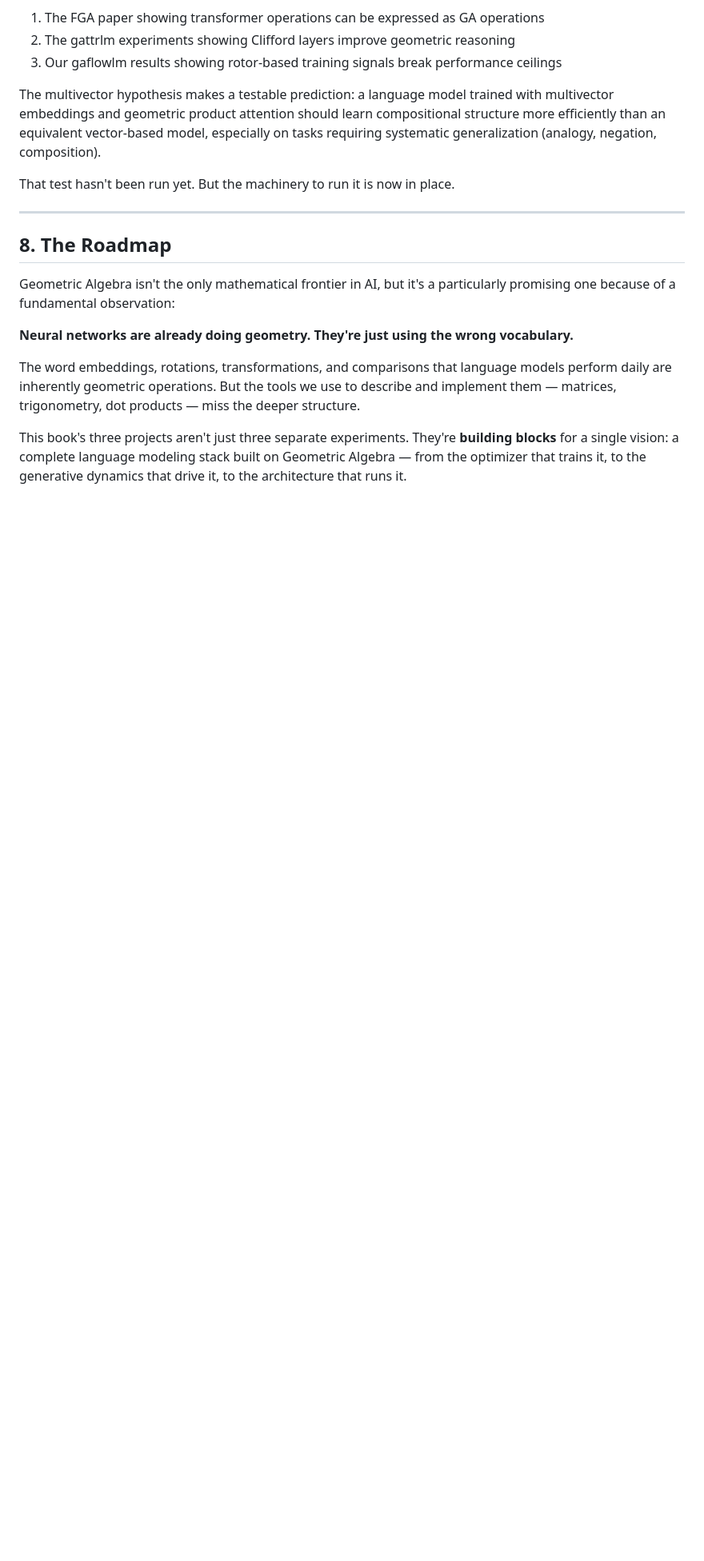
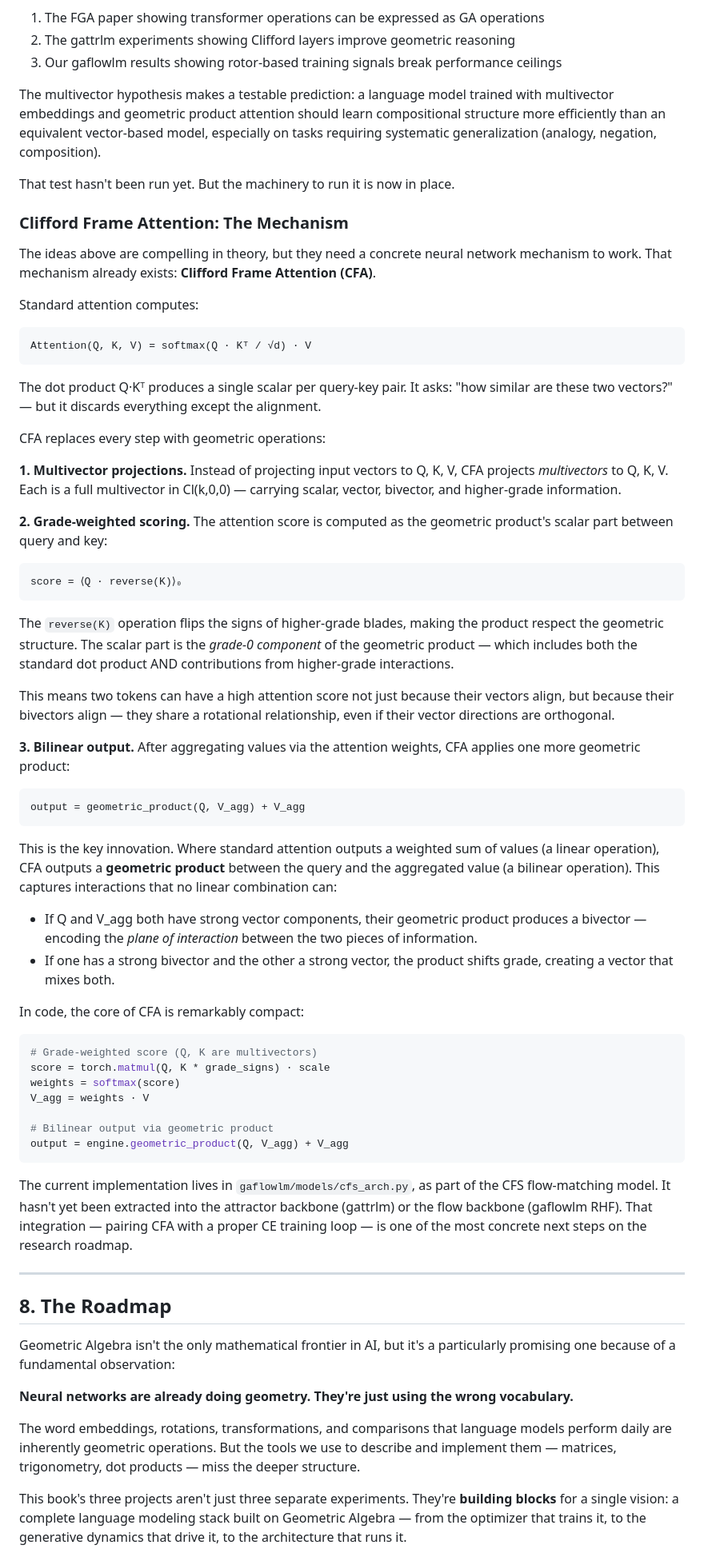
Before and after one commit to pebaryan/galbook, a Markdown page: manuscript.md, the part around one of its changes. Shown at 80% size. Rendered like a GitHub page; blank space fills up the shorter version.

````diff
--- a/manuscript.md
+++ b/manuscript.md
@@ -438,6 +484,57 @@ The multivector hypothesis makes a testable prediction: a language model trained
 
 That test hasn't been run yet. But the machinery to run it is now in place.
 
+### Clifford Frame Attention: The Mechanism
+
+The ideas above are compelling in theory, but they need a concrete neural network mechanism to work. That mechanism already exists: **Clifford Frame Attention (CFA)**.
+
+Standard attention computes:
+
+```
+Attention(Q, K, V) = softmax(Q · Kᵀ / √d) · V
+```
+
+The dot product Q·Kᵀ produces a single scalar per query-key pair. It asks: "how similar are these two vectors?" — but it discards everything except the alignment.
+
+CFA replaces every step with geometric operations:
+
+**1. Multivector projections.** Instead of projecting input vectors to Q, K, V, CFA projects *multivectors* to Q, K, V. Each is a full multivector in Cl(k,0,0) — carrying scalar, vector, bivector, and higher-grade information.
+
+**2. Grade-weighted scoring.** The attention score is computed as the geometric product's scalar part between query and key:
+
+```
+score = ⟨Q · reverse(K)⟩₀
+```
+
+The `reverse(K)` operation flips the signs of higher-grade blades, making the product respect the geometric structure. The scalar part is the *grade-0 component* of the geometric product — which includes both the standard dot product AND contributions from higher-grade interactions.
+
+This means two tokens can have a high attention score not just because their vectors align, but because their bivectors align — they share a rotational relationship, even if their vector directions are orthogonal.
+
+**3. Bilinear output.** After aggregating values via the attention weights, CFA applies one more geometric product:
+
+```
+output = geometric_product(Q, V_agg) + V_agg
+```
+
+This is the key innovation. Where standard attention outputs a weighted sum of values (a linear operation), CFA outputs a **geometric product** between the query and the aggregated value (a bilinear operation). This captures interactions that no linear combination can:
+
+- If Q and V_agg both have strong vector components, their geometric product produces a bivector — encoding the *plane of interaction* between the two pieces of information.
+- If one has a strong bivector and the other a strong vector, the product shifts grade, creating a vector that mixes both.
+
+In code, the core of CFA is remarkably compact:
+
+```python
+# Grade-weighted score (Q, K are multivectors)
+score = torch.matmul(Q, K * grade_signs) · scale
+weights = softmax(score)
+V_agg = weights · V
+
+# Bilinear output via geometric product
+output = engine.geometric_product(Q, V_agg) + V_agg
+```
+
+The current implementation lives in `gaflowlm/models/cfs_arch.py`, as part of the CFS flow-matching model. It hasn't yet been extracted into the attractor backbone (gattrlm) or the flow backbone (gaflowlm RHF). That integration — pairing CFA with a proper CE training loop — is one of the most concrete next steps on the research roadmap.
+
 ---
 
 ## 8. The Roadmap
````
Also changed, not shown: other parts of manuscript.md (+46 -0 lines).
